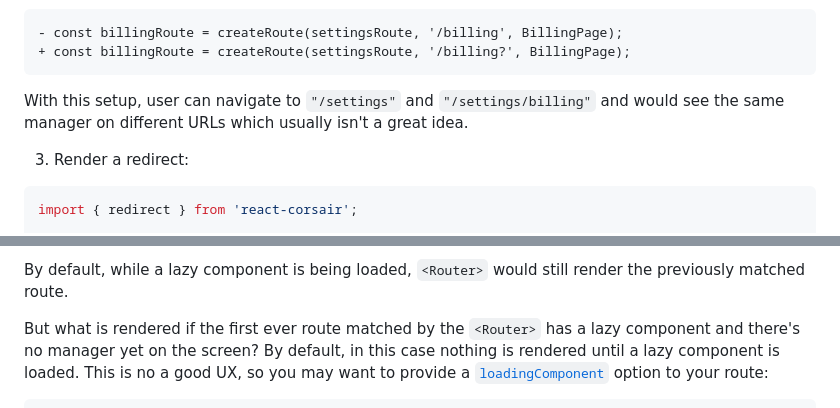
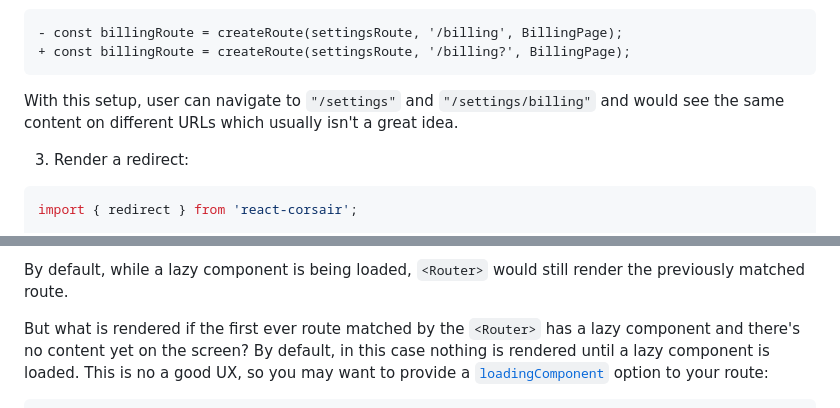
Before and after one commit to smikhalevski/react-corsair, a Markdown page: README.md, 2 parts joined by grey strips. Drawn GitHub-style.

````diff
--- a/README.md
+++ b/README.md
@@ -338,7 +338,7 @@ function App() {
 + const billingRoute = createRoute(settingsRoute, '/billing?', BillingPage);
 ```
 
-With this setup, user can navigate to `"/settings"` and `"/settings/billing"` and would see the same manager on
+With this setup, user can navigate to `"/settings"` and `"/settings/billing"` and would see the same content on
 different URLs which usually isn't a great idea.
 
 3. Render a redirect:
@@ -617,7 +617,7 @@ cached, so next time the `userRoute` is matched, `UserPage` would be rendered in
 
 By default, while a lazy component is being loaded, `<Router>` would still render the previously matched route.
 
-But what is rendered if the first ever route matched by the `<Router>` has a lazy component and there's no manager yet
+But what is rendered if the first ever route matched by the `<Router>` has a lazy component and there's no content yet
 on the screen? By default, in this case nothing is rendered until a lazy component is loaded. This is no a good UX,
 so you may want to provide
 a [`loadingComponent`](https://smikhalevski.github.io/react-corsair/interfaces/RouteOptions.html#loadingComponent)
````
